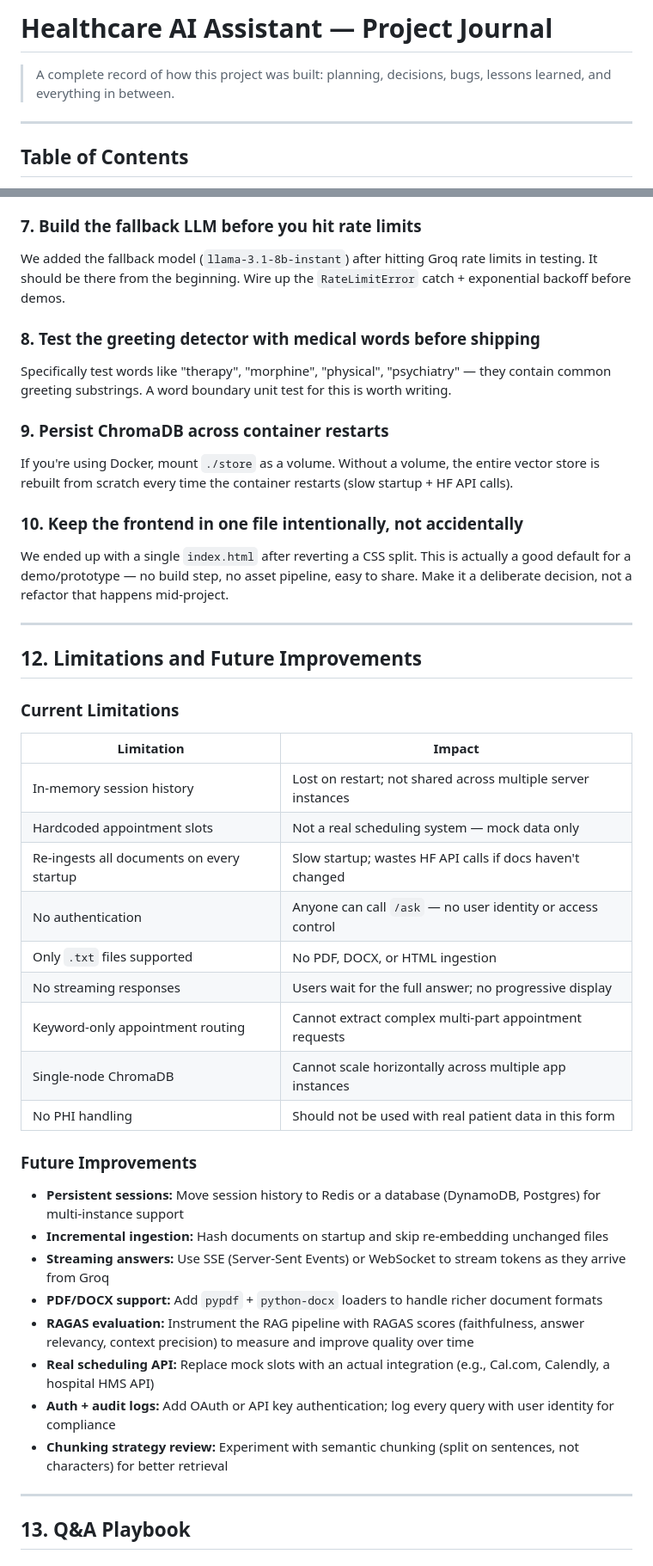
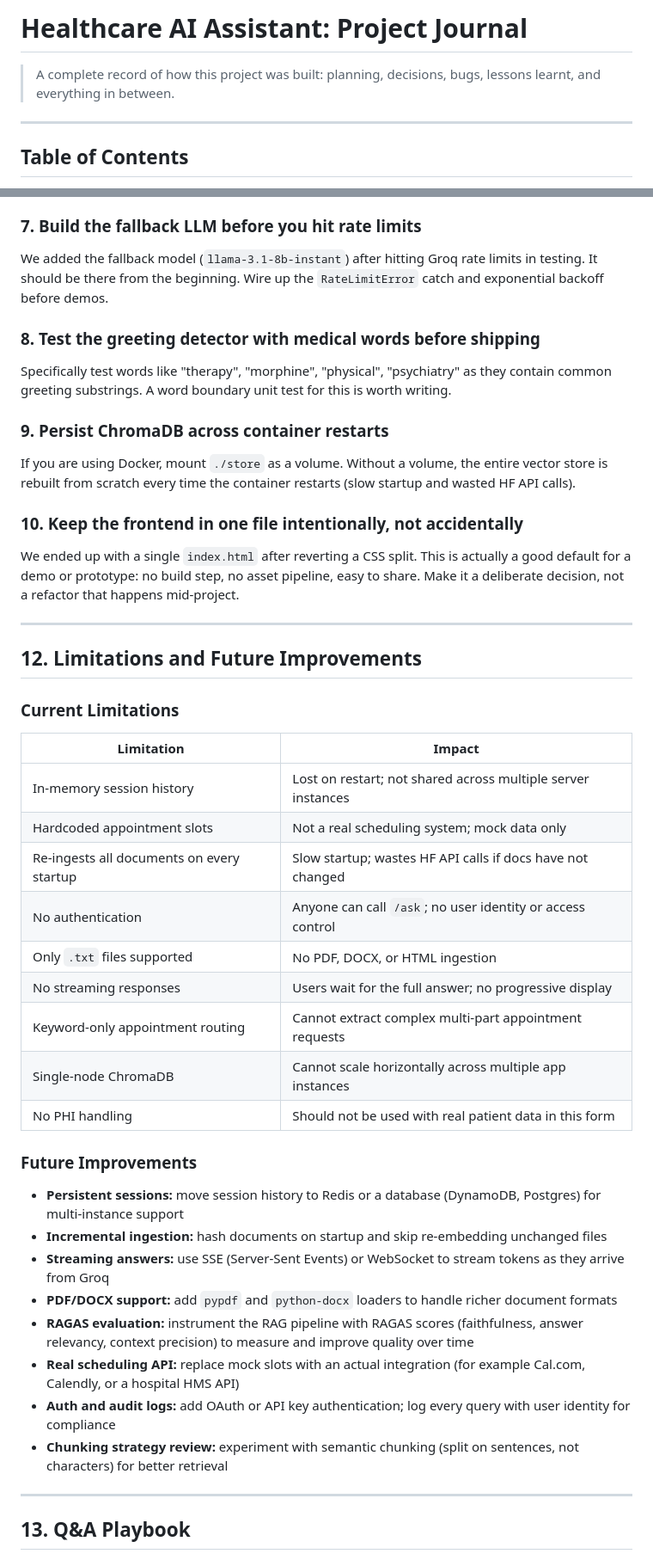
Before and after one commit to MoSahil147/Healthcare-AI-Assistant-using-RAG-LLMs, a Markdown page: PROJECT_JOURNAL.md, 2 parts joined by grey strips. Shown at 86% size. GitHub-like rendering.

```diff
--- a/PROJECT_JOURNAL.md
+++ b/PROJECT_JOURNAL.md
@@ -1,6 +1,6 @@
-# Healthcare AI Assistant — Project Journal
+# Healthcare AI Assistant: Project Journal
 
-> A complete record of how this project was built: planning, decisions, bugs, lessons learned, and everything in between.
+> A complete record of how this project was built: planning, decisions, bugs, lessons learnt, and everything in between.
 
 ---
 
@@ -547,16 +553,16 @@ Add `--reload-exclude store` before starting development. Forgetting this causes
 We used `0.8`. That may be too permissive. The right value depends on your embedding model and document domain. Measure actual distances on sample queries and set a threshold based on observed data.
 
 ### 7. Build the fallback LLM before you hit rate limits
-We added the fallback model (`llama-3.1-8b-instant`) after hitting Groq rate limits in testing. It should be there from the beginning. Wire up the `RateLimitError` catch + exponential backoff before demos.
+We added the fallback model (`llama-3.1-8b-instant`) after hitting Groq rate limits in testing. It should be there from the beginning. Wire up the `RateLimitError` catch and exponential backoff before demos.
 
 ### 8. Test the greeting detector with medical words before shipping
-Specifically test words like "therapy", "morphine", "physical", "psychiatry" — they contain common greeting substrings. A word boundary unit test for this is worth writing.
+Specifically test words like "therapy", "morphine", "physical", "psychiatry" as they contain common greeting substrings. A word boundary unit test for this is worth writing.
 
 ### 9. Persist ChromaDB across container restarts
-If you're using Docker, mount `./store` as a volume. Without a volume, the entire vector store is rebuilt from scratch every time the container restarts (slow startup + HF API calls).
+If you are using Docker, mount `./store` as a volume. Without a volume, the entire vector store is rebuilt from scratch every time the container restarts (slow startup and wasted HF API calls).
 
 ### 10. Keep the frontend in one file intentionally, not accidentally
-We ended up with a single `index.html` after reverting a CSS split. This is actually a good default for a demo/prototype — no build step, no asset pipeline, easy to share. Make it a deliberate decision, not a refactor that happens mid-project.
+We ended up with a single `index.html` after reverting a CSS split. This is actually a good default for a demo or prototype: no build step, no asset pipeline, easy to share. Make it a deliberate decision, not a refactor that happens mid-project.
 
 ---
 
@@ -567,9 +573,9 @@ We ended up with a single `index.html` after reverting a CSS split. This is actu
 | Limitation | Impact |
 |-----------|--------|
 | In-memory session history | Lost on restart; not shared across multiple server instances |
-| Hardcoded appointment slots | Not a real scheduling system — mock data only |
-| Re-ingests all documents on every startup | Slow startup; wastes HF API calls if docs haven't changed |
-| No authentication | Anyone can call `/ask` — no user identity or access control |
+| Hardcoded appointment slots | Not a real scheduling system; mock data only |
+| Re-ingests all documents on every startup | Slow startup; wastes HF API calls if docs have not changed |
+| No authentication | Anyone can call `/ask`; no user identity or access control |
 | Only `.txt` files supported | No PDF, DOCX, or HTML ingestion |
 | No streaming responses | Users wait for the full answer; no progressive display |
 | Keyword-only appointment routing | Cannot extract complex multi-part appointment requests |
@@ -578,14 +584,14 @@ We ended up with a single `index.html` after reverting a CSS split. This is actu
 
 ### Future Improvements
 
-- **Persistent sessions:** Move session history to Redis or a database (DynamoDB, Postgres) for multi-instance support
-- **Incremental ingestion:** Hash documents on startup and skip re-embedding unchanged files
-- **Streaming answers:** Use SSE (Server-Sent Events) or WebSocket to stream tokens as they arrive from Groq
-- **PDF/DOCX support:** Add `pypdf` + `python-docx` loaders to handle richer document formats
-- **RAGAS evaluation:** Instrument the RAG pipeline with RAGAS scores (faithfulness, answer relevancy, context precision) to measure and improve quality over time
-- **Real scheduling API:** Replace mock slots with an actual integration (e.g., Cal.com, Calendly, a hospital HMS API)
-- **Auth + audit logs:** Add OAuth or API key authentication; log every query with user identity for compliance
-- **Chunking strategy review:** Experiment with semantic chunking (split on sentences, not characters) for better retrieval
+- **Persistent sessions:** move session history to Redis or a database (DynamoDB, Postgres) for multi-instance support
+- **Incremental ingestion:** hash documents on startup and skip re-embedding unchanged files
+- **Streaming answers:** use SSE (Server-Sent Events) or WebSocket to stream tokens as they arrive from Groq
+- **PDF/DOCX support:** add `pypdf` and `python-docx` loaders to handle richer document formats
+- **RAGAS evaluation:** instrument the RAG pipeline with RAGAS scores (faithfulness, answer relevancy, context precision) to measure and improve quality over time
+- **Real scheduling API:** replace mock slots with an actual integration (for example Cal.com, Calendly, or a hospital HMS API)
+- **Auth and audit logs:** add OAuth or API key authentication; log every query with user identity for compliance
+- **Chunking strategy review:** experiment with semantic chunking (split on sentences, not characters) for better retrieval
 
 ---
 
```
Also changed, not shown: other parts of PROJECT_JOURNAL.md (+154 -148 lines).
